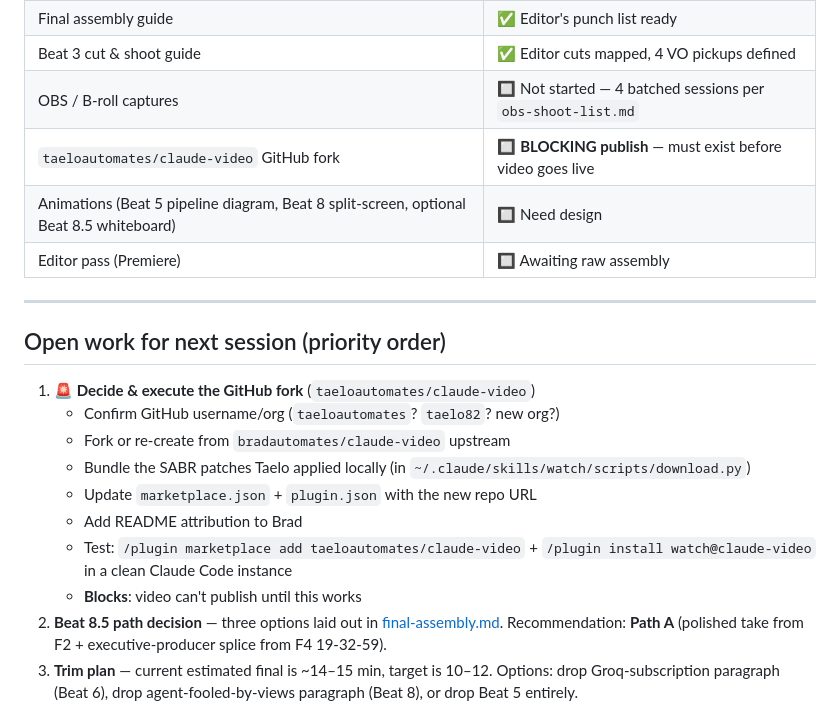
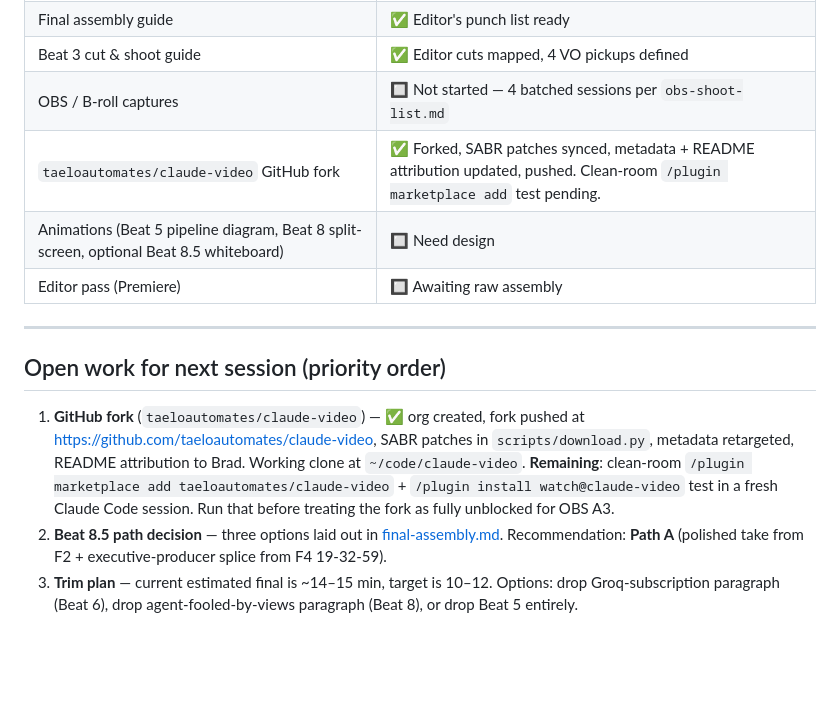
Before and after one commit to taelo82/taelokim-website, a Markdown page: taelo-content-system/RESUME.md, the part around the change. Drawn GitHub-style; blank space fills up the shorter version.

Commit message:
Retarget /watch install paths from bradautomates to taeloautomates fork
Fork is now live at https://github.com/taeloautomates/claude-video with
SABR patches baked in. Update the video's install description, OBS shoot
list (A3 install demo), and RESUME.md status row to reflect that. Brad's
attribution stays in the source-skill credit section and Beat 9 outro shot.

Co-Authored-By: Claude Opus 4.7 <noreply@anthropic.com>

```diff
--- a/taelo-content-system/RESUME.md
+++ b/taelo-content-system/RESUME.md
@@ -20,7 +20,7 @@ A YouTube reaction/replication video about the **`/watch` Claude Code skill** (o
 | Final assembly guide | ✅ Editor's punch list ready |
 | Beat 3 cut & shoot guide | ✅ Editor cuts mapped, 4 VO pickups defined |
 | OBS / B-roll captures | 🔲 Not started — 4 batched sessions per `obs-shoot-list.md` |
-| `taeloautomates/claude-video` GitHub fork | 🔲 **BLOCKING publish** — must exist before video goes live |
+| `taeloautomates/claude-video` GitHub fork | ✅ Forked, SABR patches synced, metadata + README attribution updated, pushed. Clean-room `/plugin marketplace add` test pending. |
 | Animations (Beat 5 pipeline diagram, Beat 8 split-screen, optional Beat 8.5 whiteboard) | 🔲 Need design |
 | Editor pass (Premiere) | 🔲 Awaiting raw assembly |
 
@@ -28,14 +28,7 @@ A YouTube reaction/replication video about the **`/watch` Claude Code skill** (o
 
 ## Open work for next session (priority order)
 
-1. **🚨 Decide & execute the GitHub fork** (`taeloautomates/claude-video`)
-   - Confirm GitHub username/org (`taeloautomates`? `taelo82`? new org?)
-   - Fork or re-create from `bradautomates/claude-video` upstream
-   - Bundle the SABR patches Taelo applied locally (in `~/.claude/skills/watch/scripts/download.py`)
-   - Update `marketplace.json` + `plugin.json` with the new repo URL
-   - Add README attribution to Brad
-   - Test: `/plugin marketplace add taeloautomates/claude-video` + `/plugin install watch@claude-video` in a clean Claude Code instance
-   - **Blocks**: video can't publish until this works
+1. **GitHub fork** (`taeloautomates/claude-video`) — ✅ org created, fork pushed at https://github.com/taeloautomates/claude-video, SABR patches in `scripts/download.py`, metadata retargeted, README attribution to Brad. Working clone at `~/code/claude-video`. **Remaining**: clean-room `/plugin marketplace add taeloautomates/claude-video` + `/plugin install watch@claude-video` test in a fresh Claude Code session. Run that before treating the fork as fully unblocked for OBS A3.
 2. **Beat 8.5 path decision** — three options laid out in [final-assembly.md](outputs/scripts/2026-05-06-watch-final-assembly.md). Recommendation: **Path A** (polished take from F2 + executive-producer splice from F4 19-32-59).
 3. **Trim plan** — current estimated final is ~14–15 min, target is 10–12. Options: drop Groq-subscription paragraph (Beat 6), drop agent-fooled-by-views paragraph (Beat 8), or drop Beat 5 entirely.
 4. **OBS shoot day** — face-cam-first done, OBS still pending. 4 batched sessions, ~85 min total. Critical: capture the actual `/watch` install live for Beat 4 B-roll, including the new `taeloautomates/claude-video` invocation (depends on fork existing first).
```
Also changed, not shown: 2 other files.
